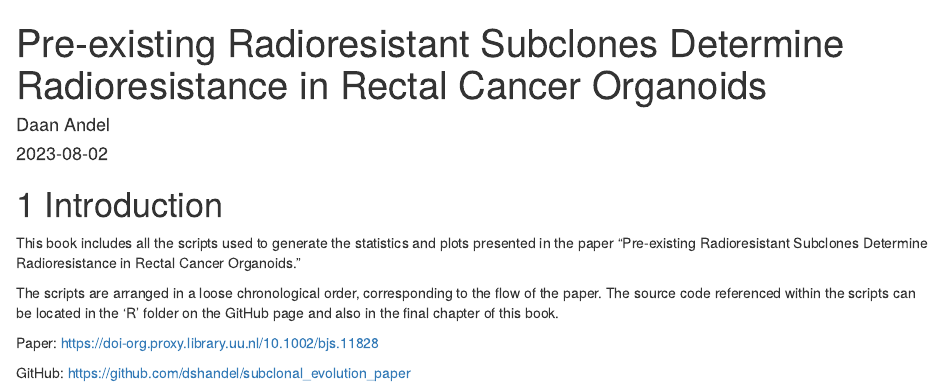
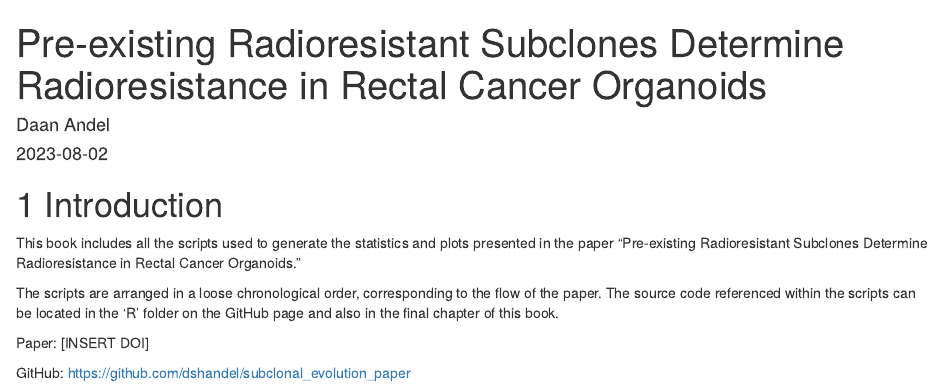
Before and after one commit to dshandel/subclonal_evolution_paper, an R Markdown document (index.Rmd): the page in a window 1100 px wide, from its top. Rendered offline with R 4.5, knitr and Pandoc, with nearby package versions; drawn as R Markdown's standard HTML page in place of the format the file asks for.

Commit message:
Final changes

```diff
--- a/index.Rmd
+++ b/index.Rmd
@@ -15,6 +15,6 @@ This book includes all the scripts used to generate the statistics and plots pre
 
 The scripts are arranged in a loose chronological order, corresponding to the flow of the paper. The source code referenced within the scripts can be located in the 'R' folder on the GitHub page and also in the final chapter of this book.
 
-Paper: https://doi-org.proxy.library.uu.nl/10.1002/bjs.11828
+Paper: [INSERT DOI]
 
 GitHub: https://github.com/dshandel/subclonal_evolution_paper
```
